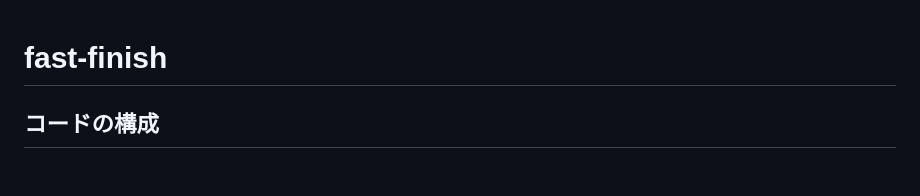
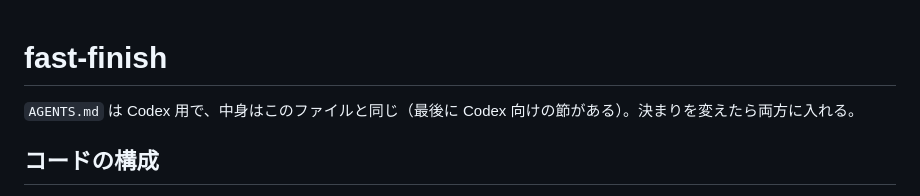
Before and after one commit to simmer-tai/Fast-Finish, a Markdown page: CLAUDE.md, the part around the change. Drawn GitHub-style; blank space fills up the shorter version.

```diff
--- a/CLAUDE.md
+++ b/CLAUDE.md
@@ -1,4 +1,6 @@
 # fast-finish
+
+`AGENTS.md` は Codex 用で、中身はこのファイルと同じ（最後に Codex 向けの節がある）。決まりを変えたら両方に入れる。
 
 ## コードの構成
 
```
Also changed, not shown: AGENTS.md (+12 -0 lines), 1 other file.
